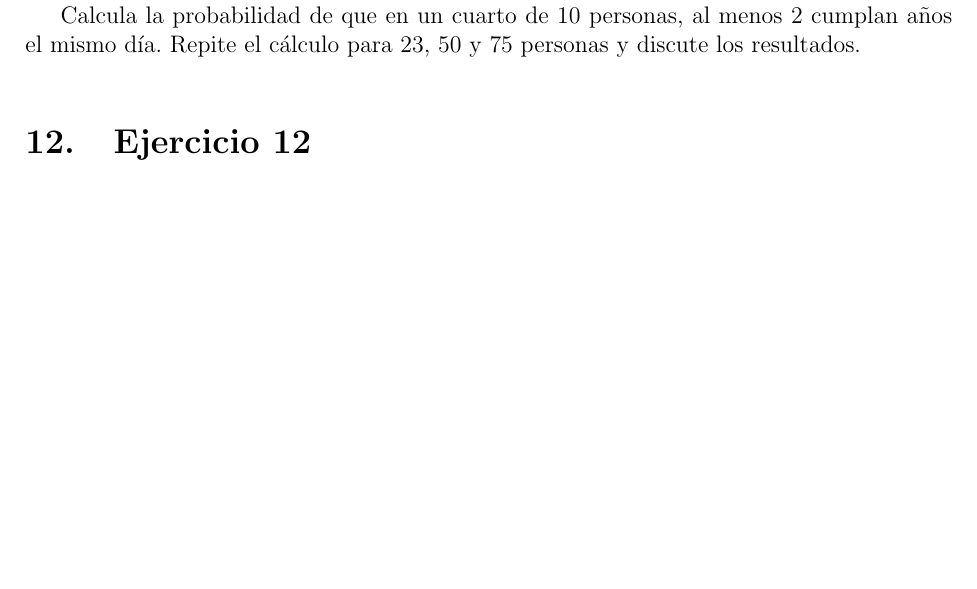
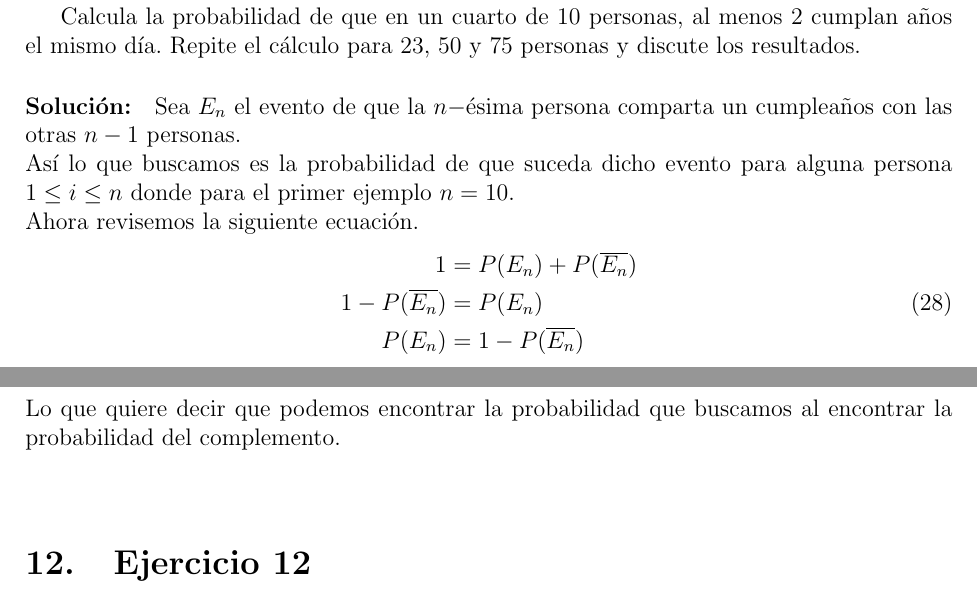
Before and after one commit to Sirivasv/MCC-AA, a LaTeX problem sheet (Tarea1/Tarea1_Rivas_Vega_Saul_Ivan.tex): part of page 12 of 18 before the commit and two parts of pages 12 and 13 of 19 after it, the two joined at a grey line, cut so that both start at the same text, the shorter picture padded with empty space. Compiled offline with pdfLaTeX.

Commit message:
Latest changes

```diff
--- a/Tarea1/Tarea1_Rivas_Vega_Saul_Ivan.tex
+++ b/Tarea1/Tarea1_Rivas_Vega_Saul_Ivan.tex
@@ -363,6 +363,17 @@ Otro ejemplo sería que en vez de 3 puertas fueran 100, el concursante escoge un
 \section{Ejercicio 11}
 Calcula la probabilidad de que en un cuarto de 10 personas, al menos 2 cumplan años el
 mismo día. Repite el cálculo para 23, 50 y 75 personas y discute los resultados.
+\paragraph{Solución: } Sea $E_n$ el evento de que la $n-$ésima persona comparta un cumpleaños con las otras $n-1$ personas.\\
+Así lo que buscamos es la probabilidad de que suceda dicho evento para alguna persona $1\leq i \leq n$ donde para el primer ejemplo $n=10$.\\
+Ahora revisemos la siguiente ecuación.
+\begin{equation}
+\begin{split}
+1 &= P(E_n) + P(\overline{E_n})\\
+1 - P(\overline{E_n}) &= P(E_n)\\
+P(E_n) &= 1 - P(\overline{E_n})\\
+\end{split}
+\end{equation}
+Lo que quiere decir que podemos encontrar la probabilidad que buscamos al encontrar la probabilidad del complemento.\\
 \section{Ejercicio 12}
 Se tiran 2 dados y se registra el número máximo, ¿cuales son las probabilidades de los eventos
 1, 2, 3, 4, 5, 6?
```
Also changed, not shown: Tarea1/Tarea1_Rivas_Vega_Saul_Ivan.pdf, 3 other files.
